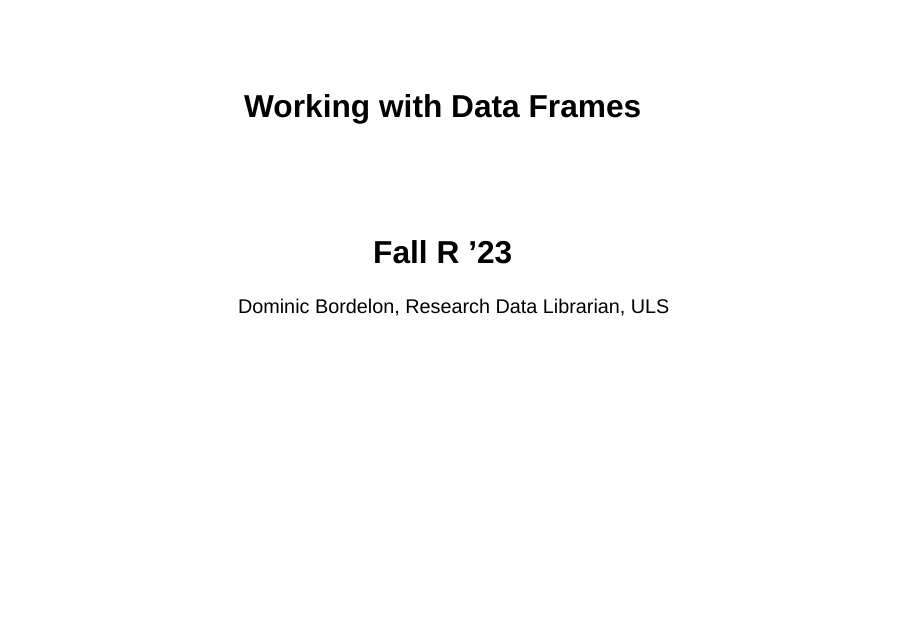
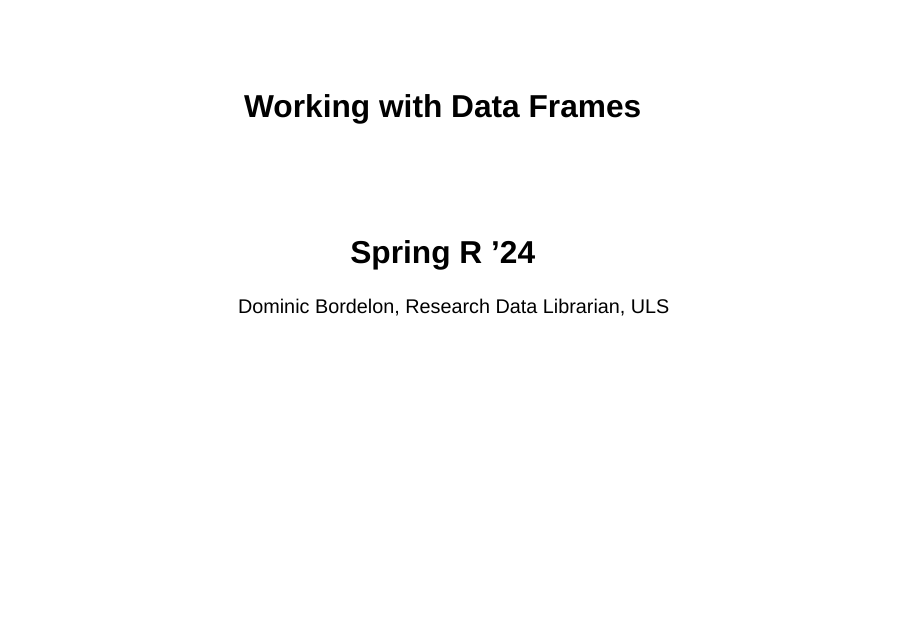
Before and after one commit to dojobo/spring-R-24, a Quarto document (2_data-frames/src/slides-2-dataframes.qmd): page 1 of 46. Rendered offline with R 4.5, knitr and Pandoc in place of Quarto, with nearby package versions; drawn as Slidy slides in place of the format the file asks for.

Commit message:
update session 2 for spring 24

````diff
--- /dev/null
+++ b/2_data-frames/ex2.2-data-frame.qmd
@@ -0,0 +1,75 @@
+---
+title: "Exercise 2.2 Data"
+format:
+  html:
+    self-contained: true
+    embed-resources: true
+editor: visual
+---
+
+## Attach packages
+
+Run the chunk directly below to attach the `tidyverse` and `palmerpenguins` packages.
+
+```{r}
+#| label: chunk1
+library(tidyverse)
+library(palmerpenguins)
+```
+
+palmerpenguins gives us access to the `penguins` data frame. In the chunk below, run `data(penguins)` to make the data frame object appear in your Environment pane listing. Then examine the data frame to answer these questions, using the RStudio graphical tools and/or writing code:
+
+-   How many rows (observations) does `penguins` have? (Hint: `?nrow`)
+-   How many variables (columns) does `penguins` have, and what are their names? (Hint: `?ncol`, `?names`)
+
+```{r}
+#| label: chunk2
+
+# your code here
+
+```
+
+*Check answer: (run chunk and compare code to yours)*
+
+```{r}
+#| label: chunk2-soln
+writeLines(readr::read_file("src/scripts/soln-2.2-c2.R"))
+```
+
+## Manipulate a data frame
+
+How many Gentoo penguins are there in the dataset? How many Adelie? (Hint: `dplyr::filter()`)
+
+```{r}
+#| label: chunk3
+```
+
+*Check answer:*
+
+```{r}
+#| label: chunk3-soln
+```
+
+How many female penguins were observed on Dream island?
+
+```{r}
+#| label: chunk4
+```
+
+*Check answer:*
+
+```{r}
+#| label: chunk4-soln
+```
+
+Sort the penguin observations by body weight descending. How much did the heaviest penguin way? What species and sex were they?
+
+```{r}
+#| label: chunk5
+```
+
+*Check answer:*
+
+```{r}
+#| label: chunk5-soln
+```
--- a/2_data-frames/src/slides-2-dataframes.qmd
+++ b/2_data-frames/src/slides-2-dataframes.qmd
@@ -1,6 +1,6 @@
 ---
 title: "Working with Data Frames"
-subtitle: "Fall R '23"
+subtitle: "Spring R '24"
 author: "Dominic Bordelon, Research Data Librarian, ULS"
 format:
   revealjs:
````
Also changed, not shown: 2_data-frames/src/scripts/soln-2.2-c2.R (added, +6 -0 lines).
